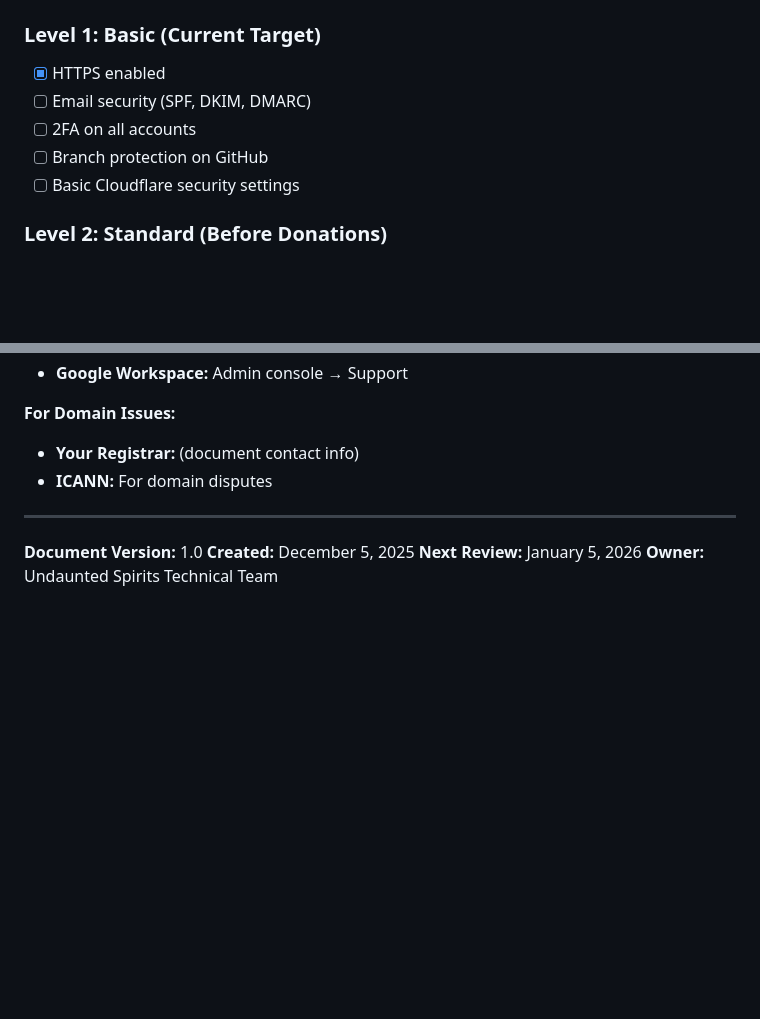
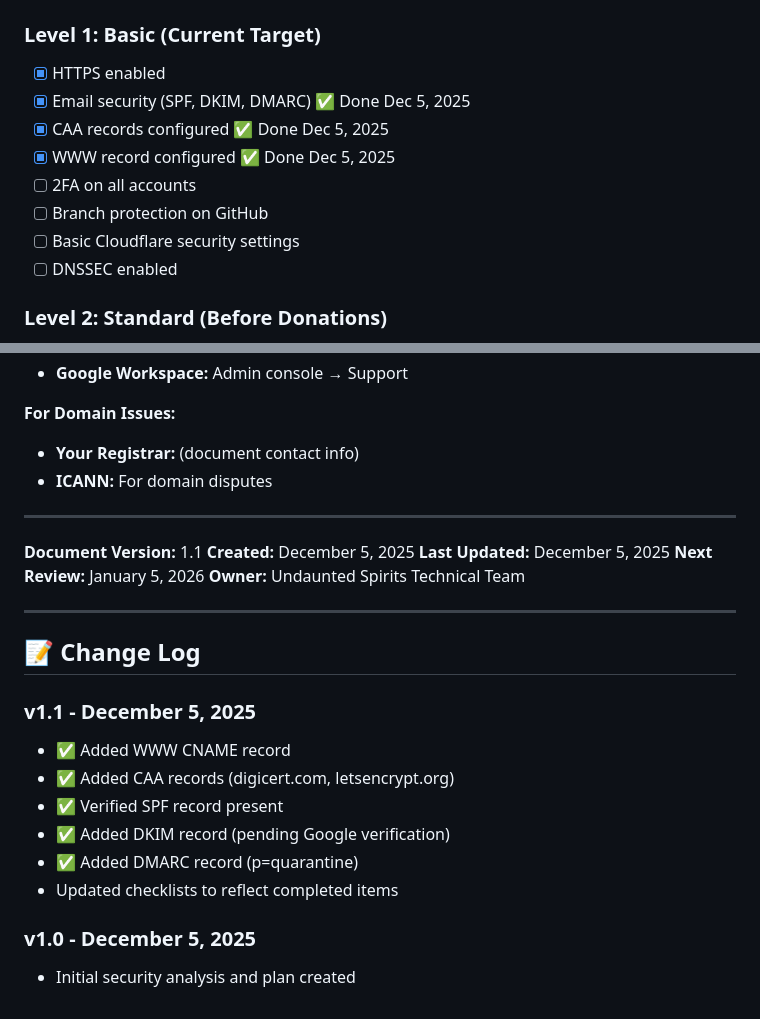
Before and after one commit to Mivia-V1/Unconquered-Spirits, a Markdown page: SECURITY-PLAN.md, 2 parts joined by grey strips. Drawn GitHub-style; blank space fills up the shorter version.

```diff
--- a/SECURITY-PLAN.md
+++ b/SECURITY-PLAN.md
@@ -415,10 +407,13 @@ Content-Security-Policy: default-src 'self'; script-src 'self' 'unsafe-inline';
 
 ### Level 1: Basic (Current Target)
 - [x] HTTPS enabled
-- [ ] Email security (SPF, DKIM, DMARC)
+- [x] Email security (SPF, DKIM, DMARC) ✅ Done Dec 5, 2025
+- [x] CAA records configured ✅ Done Dec 5, 2025
+- [x] WWW record configured ✅ Done Dec 5, 2025
 - [ ] 2FA on all accounts
 - [ ] Branch protection on GitHub
 - [ ] Basic Cloudflare security settings
+- [ ] DNSSEC enabled
 
 ### Level 2: Standard (Before Donations)
 - [ ] Security headers implemented
@@ -474,7 +471,23 @@ Content-Security-Policy: default-src 'self'; script-src 'self' 'unsafe-inline';
 
 ---
 
-**Document Version:** 1.0
+**Document Version:** 1.1
 **Created:** December 5, 2025
+**Last Updated:** December 5, 2025
 **Next Review:** January 5, 2026
 **Owner:** Undaunted Spirits Technical Team
+
+---
+
+## 📝 Change Log
+
+### v1.1 - December 5, 2025
+- ✅ Added WWW CNAME record
+- ✅ Added CAA records (digicert.com, letsencrypt.org)
+- ✅ Verified SPF record present
+- ✅ Added DKIM record (pending Google verification)
+- ✅ Added DMARC record (p=quarantine)
+- Updated checklists to reflect completed items
+
+### v1.0 - December 5, 2025
+- Initial security analysis and plan created
```
Also changed, not shown: other parts of SECURITY-PLAN.md (+33 -39 lines).
